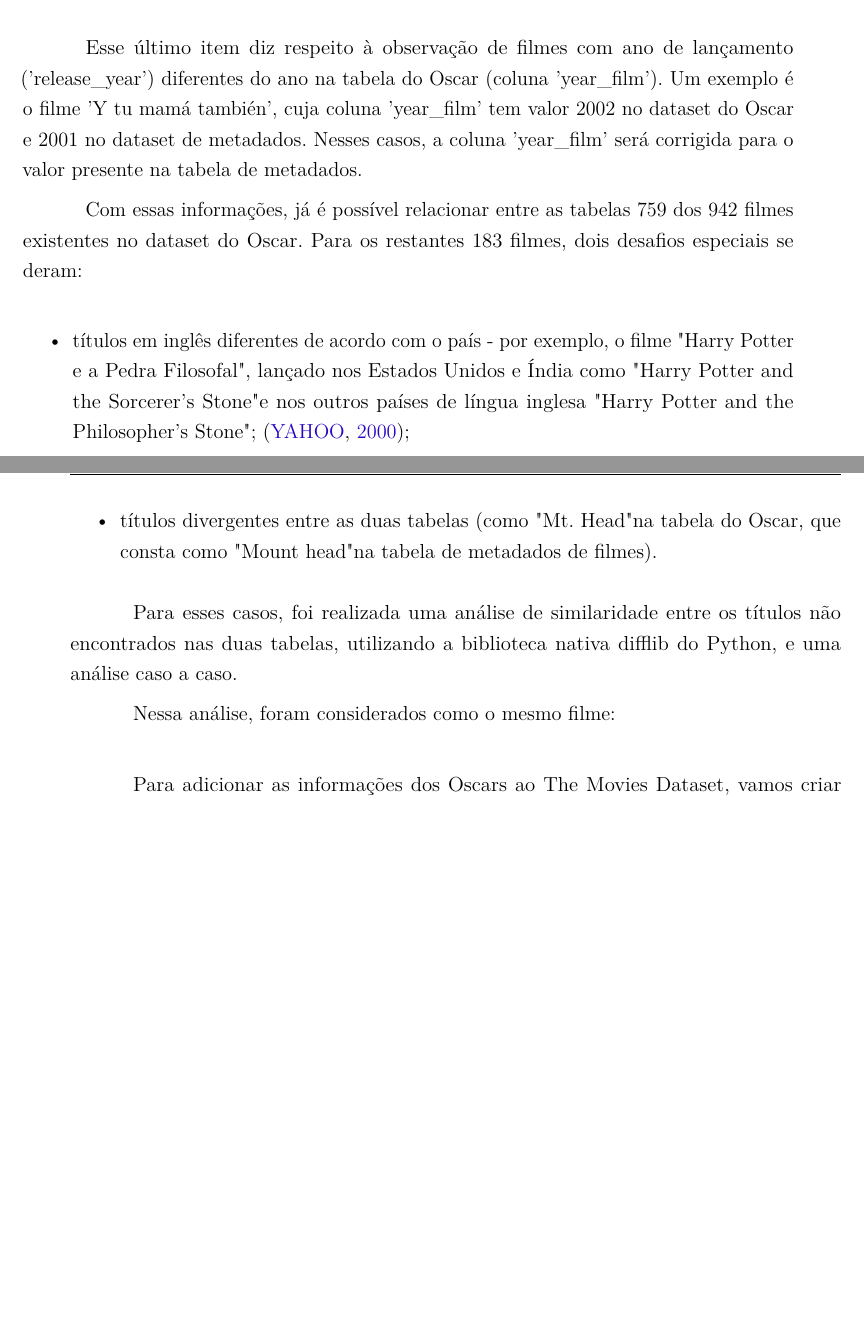
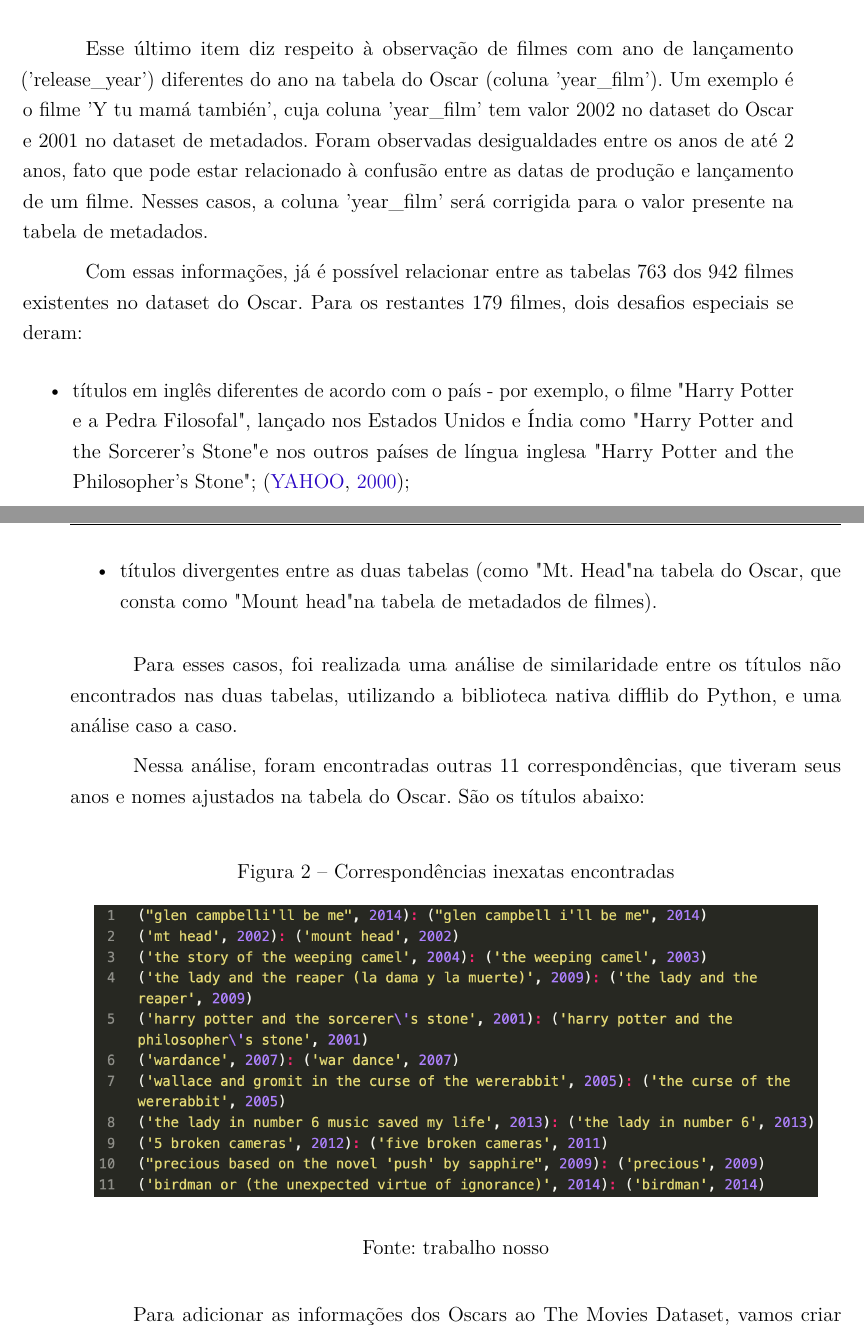
Before and after one commit to martinhohoff/mba_tcc, a LaTeX thesis (TCC.tex, which reads Cap2-Metodologia.tex): two parts of pages 22 and 23 of 28, joined at a grey line, cut so that both start at the same text, the shorter picture padded with empty space. Compiled offline with pdfLaTeX.

Commit message:
more chapter 2

```diff
--- a/Cap2-Metodologia.tex
+++ b/Cap2-Metodologia.tex
@@ -111,10 +111,10 @@
                 \item filmes com anos diferentes nos dois datasets.
             \end{itemize}
 
-            Esse último item diz respeito à observação de filmes com ano de lançamento ('release\_year') diferentes do ano na tabela do Oscar (coluna 'year\_film'). Um exemplo é o filme 'Y tu mamá también', cuja coluna 'year\_film' tem valor 2002 no dataset do Oscar e 2001 no dataset de metadados. Nesses casos, a coluna 'year\_film' será corrigida para o valor presente na tabela de metadados.
+            Esse último item diz respeito à observação de filmes com ano de lançamento ('release\_year') diferentes do ano na tabela do Oscar (coluna 'year\_film'). Um exemplo é o filme 'Y tu mamá también', cuja coluna 'year\_film' tem valor 2002 no dataset do Oscar e 2001 no dataset de metadados. Foram observadas desigualdades entre os anos de até 2 anos, fato que pode estar relacionado à confusão entre as datas de produção e lançamento de um filme. Nesses casos, a coluna 'year\_film' será corrigida para o valor presente na tabela de metadados.
 
 
-            Com essas informações, já é possível relacionar entre as tabelas 759 dos 942 filmes existentes no dataset do Oscar. Para os restantes 183 filmes, dois desafios especiais se deram:\par
+            Com essas informações, já é possível relacionar entre as tabelas 763 dos 942 filmes existentes no dataset do Oscar. Para os restantes 179 filmes, dois desafios especiais se deram:\par
 
             \begin{itemize}
                 \item títulos em inglês diferentes de acordo com o país - por exemplo, o filme "Harry Potter e a Pedra Filosofal", lançado nos Estados Unidos e Índia como "Harry Potter and the Sorcerer's Stone" e nos outros países de língua inglesa "Harry Potter and the Philosopher's Stone"; \cite{yahoo2000};\par
@@ -123,19 +123,17 @@
 
             Para esses casos, foi realizada uma análise de similaridade entre os títulos não encontrados nas duas tabelas, utilizando a biblioteca nativa difflib do Python, e uma análise caso a caso.
 
-            Nessa análise, foram considerados como o mesmo filme:\newline
+            Nessa análise, foram encontradas outras 11 correspondências, que tiveram seus anos e nomes ajustados na tabela do Oscar. São os títulos abaixo:\newline
 
-
-
-
-
-
-
+            \begin{figure}[htb]
+            	\caption{\label{corresp}Correspondências inexatas encontradas}
+            	\begin{center}
+            		\includegraphics[scale=0.35]{corresp.png}
+            	\end{center}
+            	\legend{Fonte: trabalho nosso}
+            \end{figure}
 
             Para adicionar as informações dos Oscars ao The Movies Dataset, vamos criar colunas no formato one-hot encoding para inserir as informações de nomeação e vitória em cada categoria para cada filme.\newline
-
-
-
 
             \textbf{Arcabouço de análise exploratória}\par
             Após unificados os dados, será realizada análise exploratória com Pandas, Numpy, e Scikit Learn para conferir a natureza dos dados, a existência de dados faltantes ou inconsistentes e a existência de tendências que auxiliem na construção dos modelos.\newline
```
Also changed, not shown: corresp.png (added).
